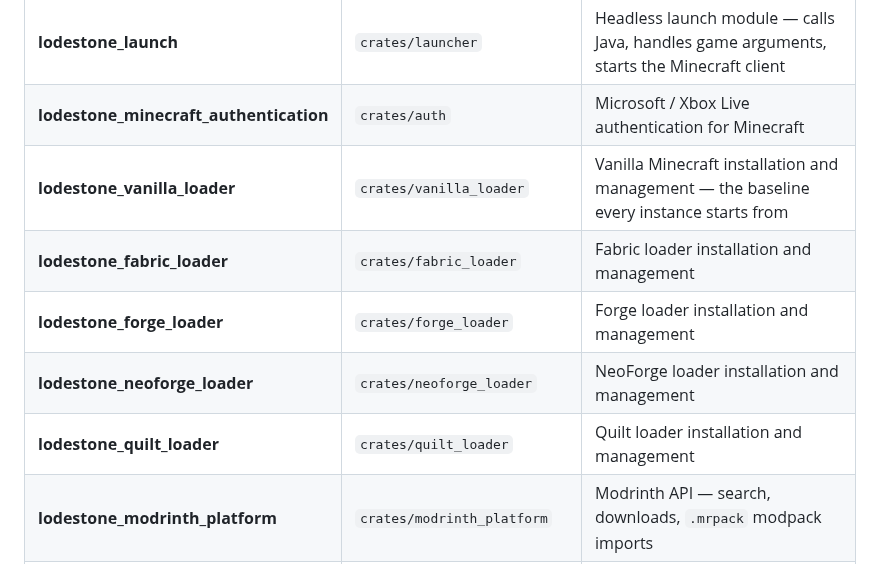
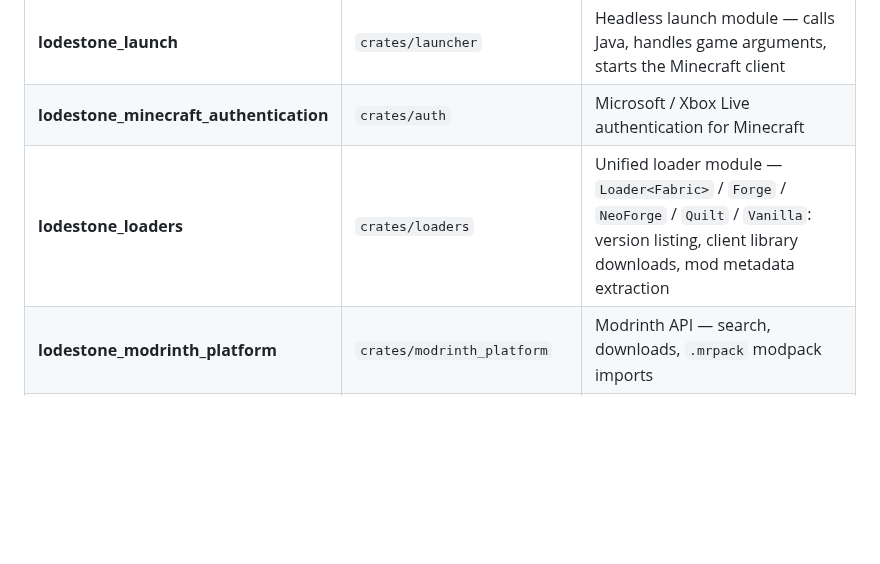
Before and after one commit to Drew-Chase/lodestone-minecraft-launcher, a Markdown page: README.md, the part around the change. Drawn GitHub-style; blank space fills up the shorter version.

```diff
--- a/README.md
+++ b/README.md
@@ -138,11 +138,7 @@ Lodestone is a pure-Rust Cargo workspace — the UI included. There is no JavaSc
 | **aurora_leaf** | `crates/aurora_leaf` | Pins the launcher's icon sets (Lucide, Material Symbols) and Roboto font family as iced-ready types |
 | **lodestone_launch** | `crates/launcher` | Headless launch module — calls Java, handles game arguments, starts the Minecraft client |
 | **lodestone_minecraft_authentication** | `crates/auth` | Microsoft / Xbox Live authentication for Minecraft |
-| **lodestone_vanilla_loader** | `crates/vanilla_loader` | Vanilla Minecraft installation and management — the baseline every instance starts from |
-| **lodestone_fabric_loader** | `crates/fabric_loader` | Fabric loader installation and management |
-| **lodestone_forge_loader** | `crates/forge_loader` | Forge loader installation and management |
-| **lodestone_neoforge_loader** | `crates/neoforge_loader` | NeoForge loader installation and management |
-| **lodestone_quilt_loader** | `crates/quilt_loader` | Quilt loader installation and management |
+| **lodestone_loaders** | `crates/loaders` | Unified loader module — `Loader<Fabric>` / `Forge` / `NeoForge` / `Quilt` / `Vanilla`: version listing, client library downloads, mod metadata extraction |
 | **lodestone_modrinth_platform** | `crates/modrinth_platform` | Modrinth API — search, downloads, `.mrpack` modpack imports |
 | **lodestone_curseforge_platform** | `crates/curseforge_platform` | CurseForge API — search, downloads, modpack imports |
 | **lodestone_atlauncher_platform** | `crates/atlauncher_platform` | ATLauncher API — packs and mods |
```
Also changed, not shown: .opencode/MEMORY.md (+11 -3 lines).
